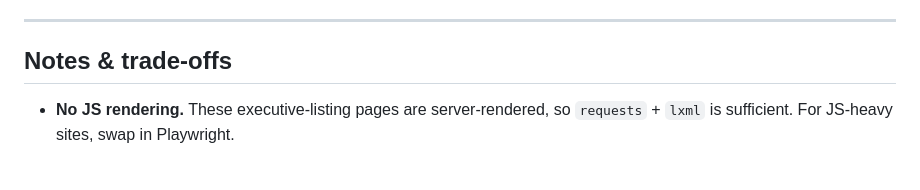
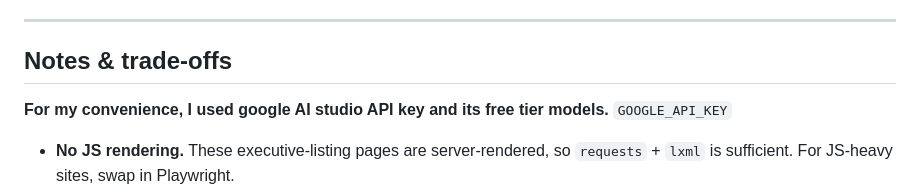
Before and after one commit to AmalprasadK1998/Knowledge-Base-from-CSV-URLs, a Markdown page: README.md, the part around the change. Rendered like a GitHub page; blank space fills up the shorter version.

Commit message:
Information about the llm provider (google) that I used

```diff
--- a/README.md
+++ b/README.md
@@ -224,6 +224,8 @@ python manage.py rebuild_index
 
 ## Notes & trade-offs
 
+**For my convenience, I used google AI studio API key and its free tier models.** `GOOGLE_API_KEY`
+
 - **No JS rendering.** These executive-listing pages are server-rendered, so
   `requests` + `lxml` is sufficient. For JS-heavy sites, swap in Playwright.
 - **TF-IDF fallback** keeps the app runnable in restricted environments; install
```
